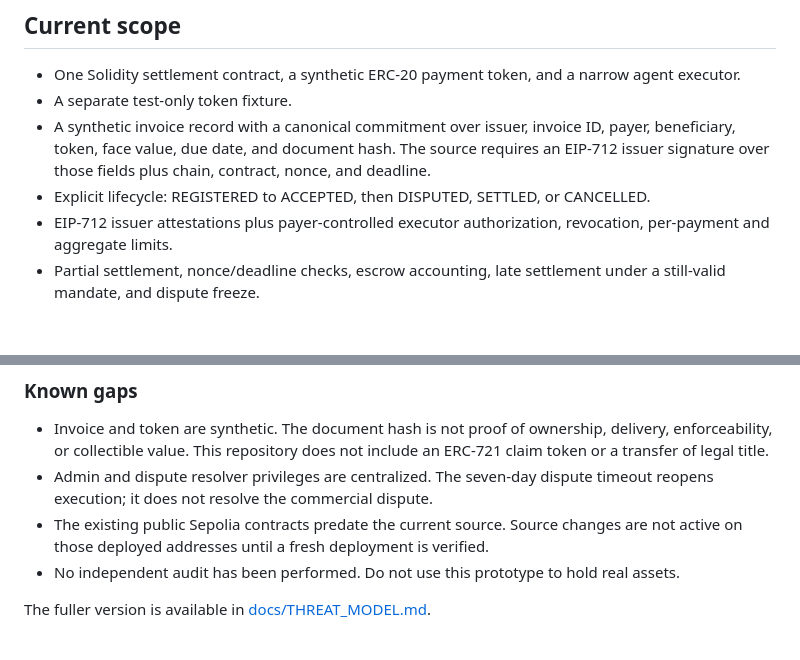
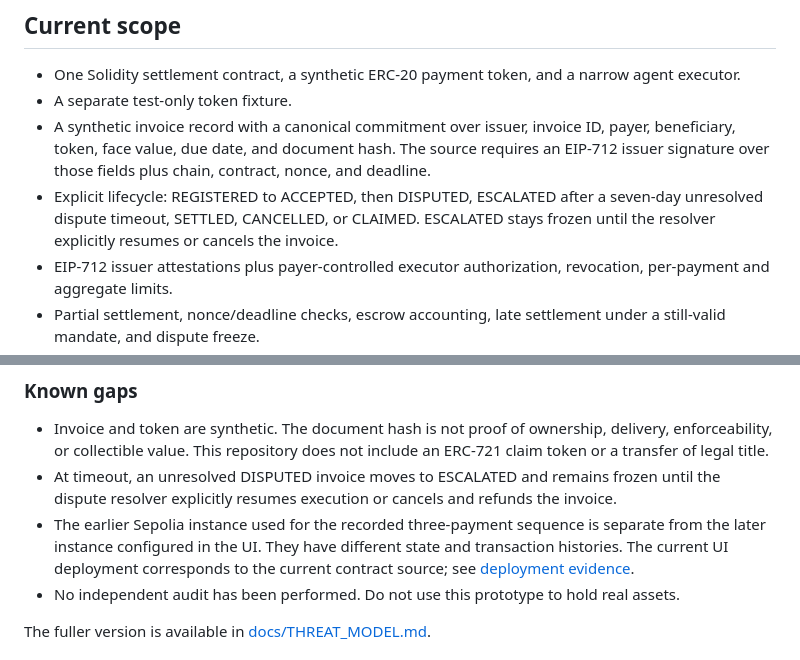
Before and after one commit to rudimentall1/RWA-Agent-Guardian, a Markdown page: README.md, 2 parts joined by grey strips. GitHub-like rendering; blank space fills up the shorter version.

Commit message:
Document dispute escalation and deployments

```diff
--- a/README.md
+++ b/README.md
@@ -13,7 +13,7 @@ The key rule is about invoice state, not just wallet balance: the executor canno
 - One Solidity settlement contract, a synthetic ERC-20 payment token, and a narrow agent executor.
 - A separate test-only token fixture.
 - A synthetic invoice record with a canonical commitment over issuer, invoice ID, payer, beneficiary, token, face value, due date, and document hash. The source requires an EIP-712 issuer signature over those fields plus chain, contract, nonce, and deadline.
-- Explicit lifecycle: REGISTERED to ACCEPTED, then DISPUTED, SETTLED, or CANCELLED.
+- Explicit lifecycle: REGISTERED to ACCEPTED, then DISPUTED, ESCALATED after a seven-day unresolved dispute timeout, SETTLED, CANCELLED, or CLAIMED. ESCALATED stays frozen until the resolver explicitly resumes or cancels the invoice.
 - EIP-712 issuer attestations plus payer-controlled executor authorization, revocation, per-payment and aggregate limits.
 - Partial settlement, nonce/deadline checks, escrow accounting, late settlement under a still-valid mandate, and dispute freeze.
 - Foundry tests for allowed settlement and important failure paths.
@@ -78,8 +78,8 @@ The earlier deployment shown in the recorded payment sequence has reached its 5,
 ### Known gaps
 
 - Invoice and token are synthetic. The document hash is not proof of ownership, delivery, enforceability, or collectible value. This repository does not include an ERC-721 claim token or a transfer of legal title.
-- Admin and dispute resolver privileges are centralized. The seven-day dispute timeout reopens execution; it does not resolve the commercial dispute.
-- The existing public Sepolia contracts predate the current source. Source changes are not active on those deployed addresses until a fresh deployment is verified.
+- At timeout, an unresolved DISPUTED invoice moves to ESCALATED and remains frozen until the dispute resolver explicitly resumes execution or cancels and refunds the invoice.
+- The earlier Sepolia instance used for the recorded three-payment sequence is separate from the later instance configured in the UI. They have different state and transaction histories. The current UI deployment corresponds to the current contract source; see [deployment evidence](docs/demo-evidence-2026-10-09.md).
 - No independent audit has been performed. Do not use this prototype to hold real assets.
 
 The fuller version is available in [docs/THREAT_MODEL.md](docs/THREAT_MODEL.md).
```
